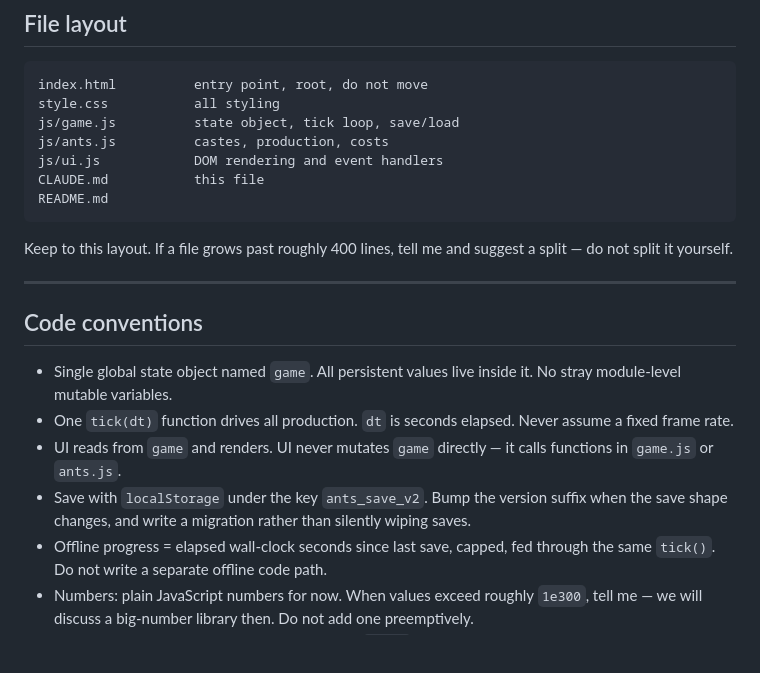
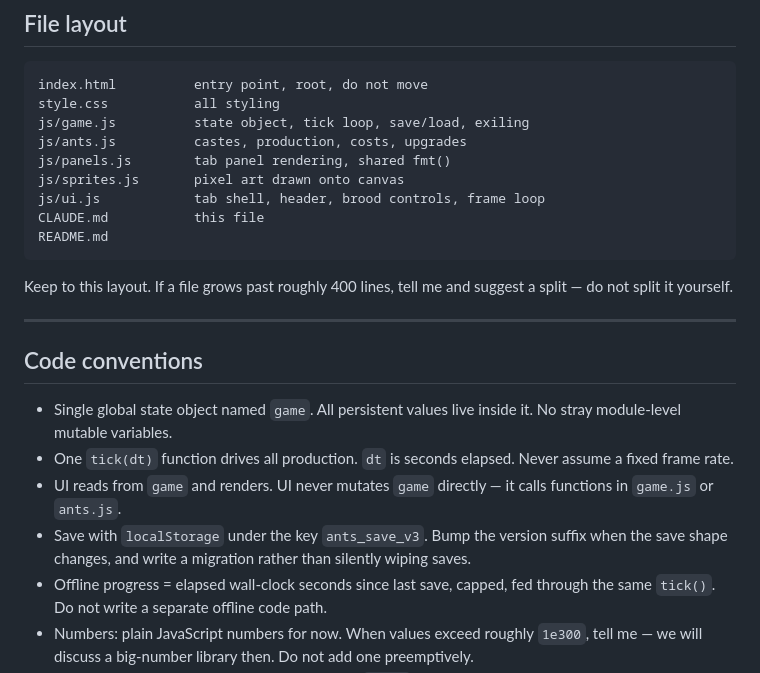
Before and after one commit to theteiton/ants-incremental, a Markdown page: CLAUDE.md, the part around one of its changes. Drawn GitHub-style; blank space fills up the shorter version.

````diff
--- a/CLAUDE.md
+++ b/CLAUDE.md
@@ -41,9 +41,11 @@ These are not preferences. Breaking them breaks the deployment.
 ```
 index.html          entry point, root, do not move
 style.css           all styling
-js/game.js          state object, tick loop, save/load
-js/ants.js          castes, production, costs
-js/ui.js            DOM rendering and event handlers
+js/game.js          state object, tick loop, save/load, exiling
+js/ants.js          castes, production, costs, upgrades
+js/panels.js        tab panel rendering, shared fmt()
+js/sprites.js       pixel art drawn onto canvas
+js/ui.js            tab shell, header, brood controls, frame loop
 CLAUDE.md           this file
 README.md
 ```
@@ -57,7 +59,7 @@ Keep to this layout. If a file grows past roughly 400 lines, tell me and suggest
 - Single global state object named `game`. All persistent values live inside it. No stray module-level mutable variables.
 - One `tick(dt)` function drives all production. `dt` is seconds elapsed. Never assume a fixed frame rate.
 - UI reads from `game` and renders. UI never mutates `game` directly — it calls functions in `game.js` or `ants.js`.
-- Save with `localStorage` under the key `ants_save_v2`. Bump the version suffix when the save shape changes, and write a migration rather than silently wiping saves.
+- Save with `localStorage` under the key `ants_save_v3`. Bump the version suffix when the save shape changes, and write a migration rather than silently wiping saves.
 - Offline progress = elapsed wall-clock seconds since last save, capped, fed through the same `tick()`. Do not write a separate offline code path.
 - Numbers: plain JavaScript numbers for now. When values exceed roughly `1e300`, tell me — we will discuss a big-number library then. Do not add one preemptively.
 - Format displayed numbers through one shared `fmt()` function. Never format inline.
````
Also changed, not shown: other parts of CLAUDE.md (+20 -6 lines).
